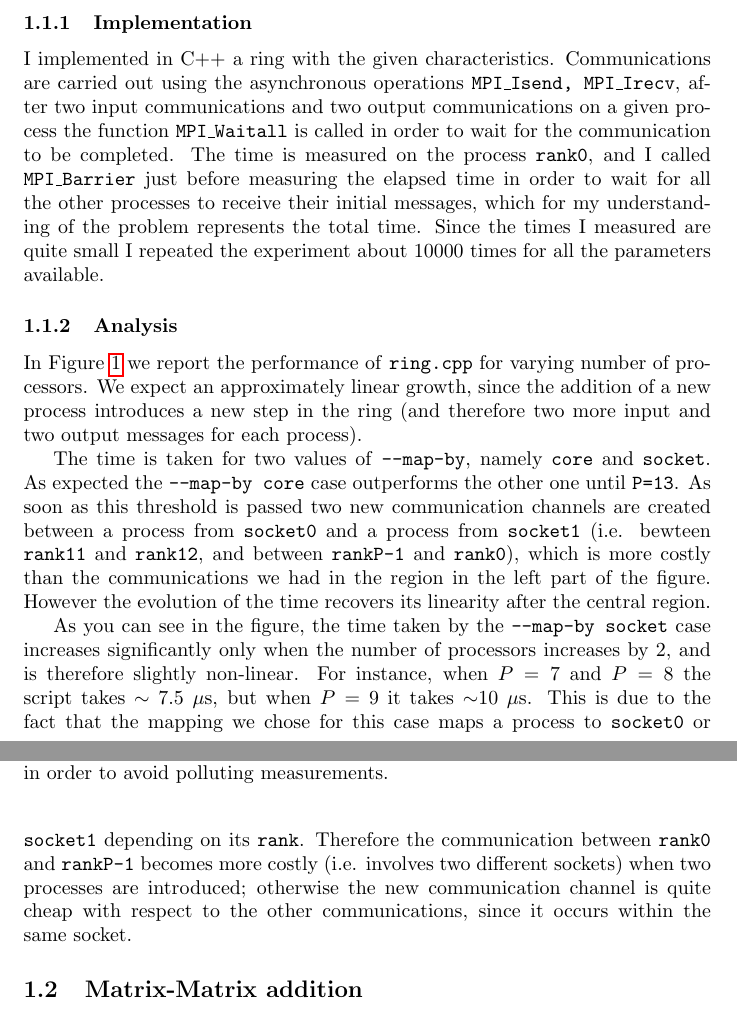
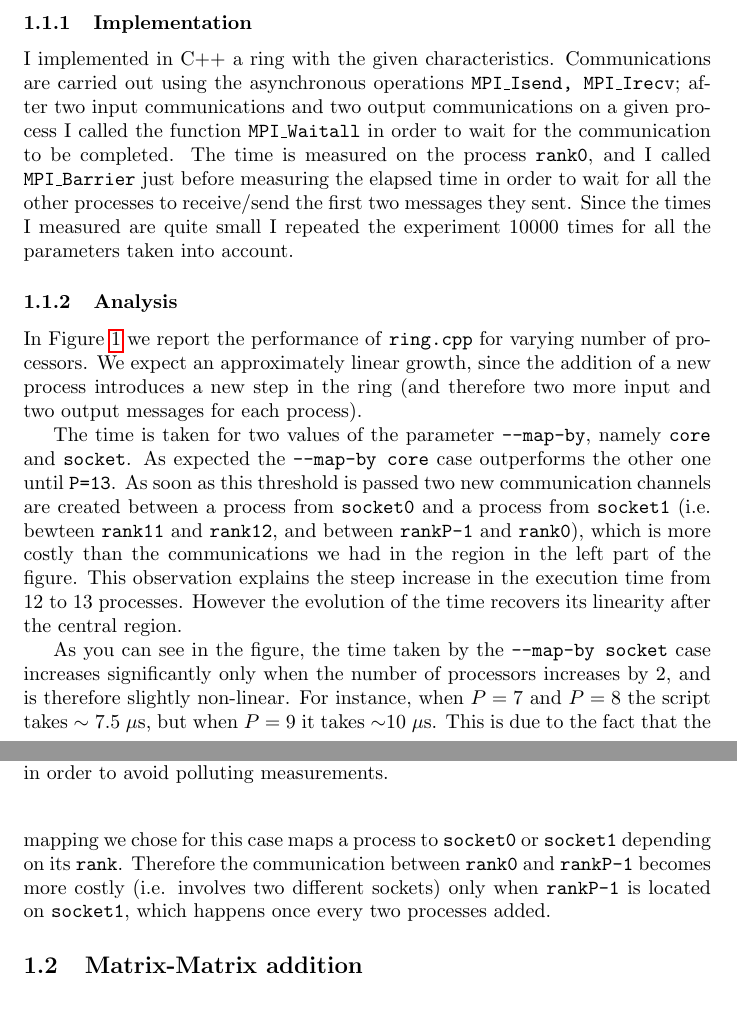
Before and after one commit to tales-from-dssc/foundations-of-hpc-fAndreuzzi, a LaTeX problem sheet (assignment1/Report.tex): two parts of pages 1 and 2 of 11, joined at a grey line, cut so that both start at the same text. Compiled offline with pdfLaTeX.

Commit message:
improve several sentences

```diff
--- a/assignment1/Report.tex
+++ b/assignment1/Report.tex
@@ -19,7 +19,7 @@
 \subsection{Ring}
 
 \subsubsection{Implementation}
-I implemented in C++ a ring with the given characteristics. Communications are carried out using the asynchronous operations \texttt{MPI\_Isend, MPI\_Irecv}, after two input communications and two output communications on a given process the function \texttt{MPI\_Waitall} is called in order to wait for the communication to be completed. The time is measured on the process \texttt{rank0}, and I called \texttt{MPI\_Barrier} just before measuring the elapsed time in order to wait for all the other processes to receive their initial messages, which for my understanding of the problem represents the total time. Since the times I measured are quite small I repeated the experiment about 10000 times for all the parameters available.
+I implemented in C++ a ring with the given characteristics. Communications are carried out using the asynchronous operations \texttt{MPI\_Isend, MPI\_Irecv}; after two input communications and two output communications on a given process I called the function \texttt{MPI\_Waitall} in order to wait for the communication to be completed. The time is measured on the process \texttt{rank0}, and I called \texttt{MPI\_Barrier} just before measuring the elapsed time in order to wait for all the other processes to receive/send the first two messages they sent. Since the times I measured are quite small I repeated the experiment 10000 times for all the parameters taken into account.
 
 \begin{figure}[t]
     \centering
@@ -31,9 +31,9 @@ I implemented in C++ a ring with the given characteristics. Communications are c
 \subsubsection{Analysis}
 In Figure \ref{fig:ring_performance} we report the performance of \texttt{ring.cpp} for varying number of processors. We expect an approximately linear growth, since the addition of a new process introduces a new step in the ring (and therefore two more input and two output messages for each process).
 
-The time is taken for two values of \texttt{--map-by}, namely \texttt{core} and \texttt{socket}. As expected the \texttt{--map-by core} case outperforms the other one until \texttt{P=13}. As soon as this threshold is passed two new communication channels are created between a process from \texttt{socket0} and a process from \texttt{socket1} (i.e. bewteen \texttt{rank11} and \texttt{rank12}, and between \texttt{rankP-1} and \texttt{rank0}), which is more costly than the communications we had in the region in the left part of the figure. However the evolution of the time recovers its linearity after the central region.
+The time is taken for two values of the parameter \texttt{--map-by}, namely \texttt{core} and \texttt{socket}. As expected the \texttt{--map-by core} case outperforms the other one until \texttt{P=13}. As soon as this threshold is passed two new communication channels are created between a process from \texttt{socket0} and a process from \texttt{socket1} (i.e. bewteen \texttt{rank11} and \texttt{rank12}, and between \texttt{rankP-1} and \texttt{rank0}), which is more costly than the communications we had in the region in the left part of the figure. This observation explains the steep increase in the execution time from 12 to 13 processes. However the evolution of the time recovers its linearity after the central region.
 
-As you can see in the figure, the time taken by the \texttt{--map-by socket} case increases significantly only when the number of processors increases by 2, and is therefore slightly non-linear. For instance, when $P=7$ and $P=8$ the script takes $\sim$ 7.5 $\mu$s, but when $P=9$ it takes $\sim$10 $\mu$s. This is due to the fact that the mapping we chose for this case maps a process to \texttt{socket0} or \texttt{socket1} depending on its \texttt{rank}. Therefore the communication between \texttt{rank0} and \texttt{rankP-1} becomes more costly (i.e. involves two different sockets) when two processes are introduced; otherwise the new communication channel is quite cheap with respect to the other communications, since it occurs within the same socket.
+As you can see in the figure, the time taken by the \texttt{--map-by socket} case increases significantly only when the number of processors increases by 2, and is therefore slightly non-linear. For instance, when $P=7$ and $P=8$ the script takes $\sim$ 7.5 $\mu$s, but when $P=9$ it takes $\sim$10 $\mu$s. This is due to the fact that the mapping we chose for this case maps a process to \texttt{socket0} or \texttt{socket1} depending on its \texttt{rank}. Therefore the communication between \texttt{rank0} and \texttt{rankP-1} becomes more costly (i.e. involves two different sockets) only when \texttt{rankP-1} is located on \texttt{socket1}, which happens once every two processes added.
 
 \subsection{Matrix-Matrix addition}
 The original formulation of this exercise led to a very inefficient solution for the following reason: processing rectangular sub-blocks taken from the matrix in each process required a copy in the general case, since in most cases it is not possible to have the required cells in a contiguous array (\texttt{MPI\_Scatterv} allows to increase slightly the number of treatable cases, but still does not solve the general problem). Therefore we need to copy the matrix into a temporary buffer (in which blocks are stored contiguously) before calling \texttt{MPI\_Scatter}, and then to the reverse operation from another buffer after calling \texttt{MPI\_Gather}. However this annihilates the computational time we saved introducing MPI in the equation.
```
